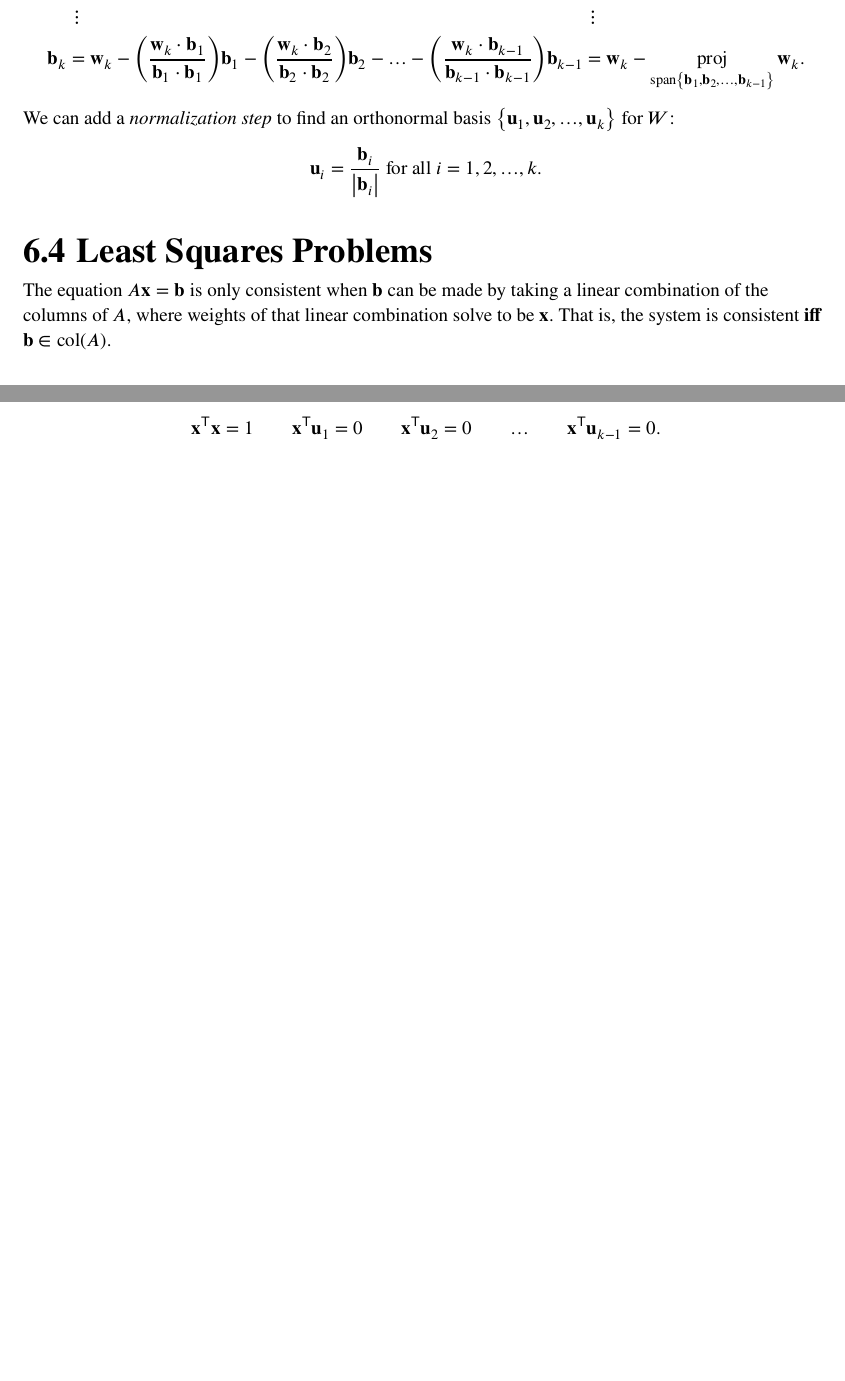
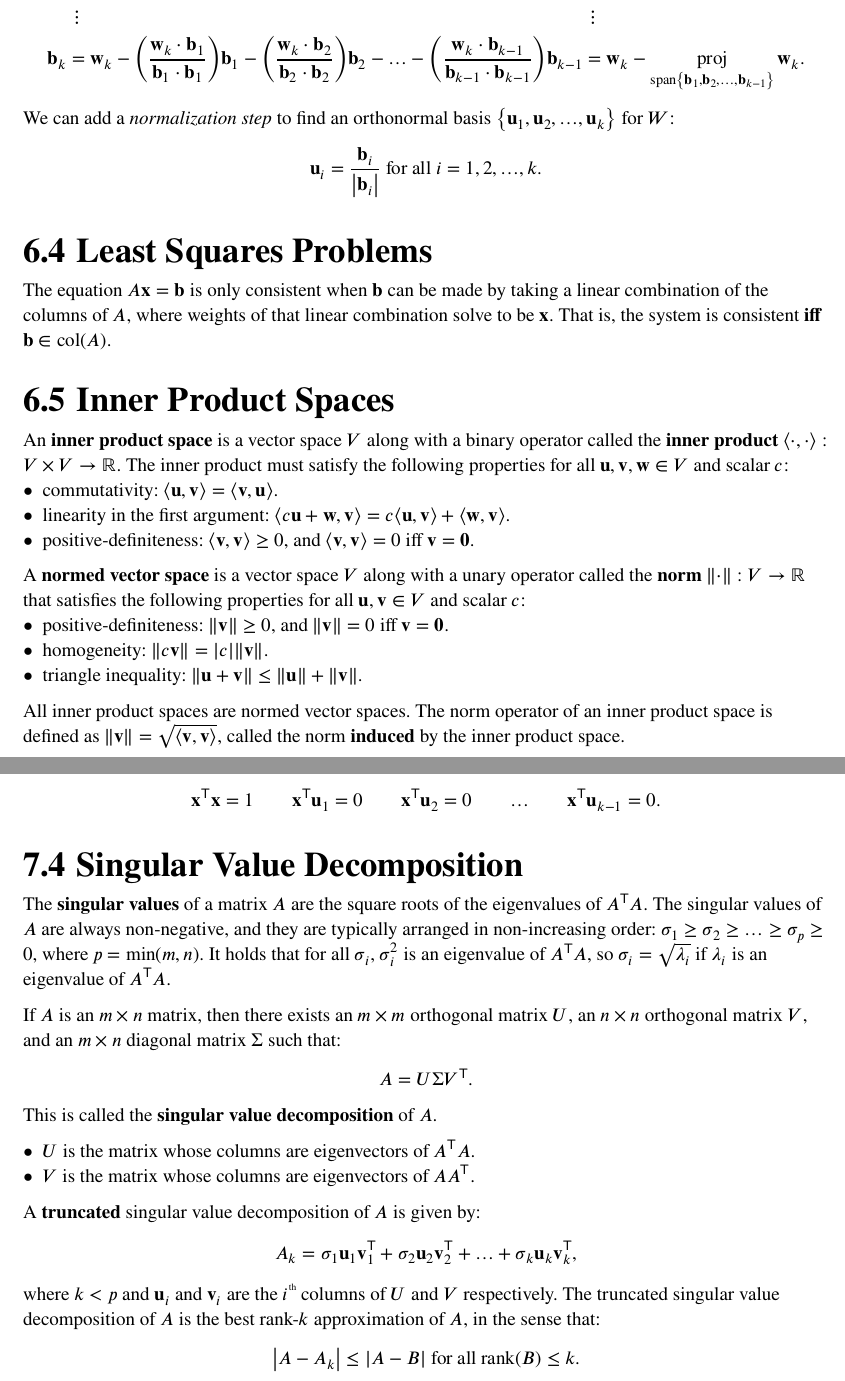
Before and after one commit to jay3332/typst-notes, a Typst document (src/linear_algebra.typ): two parts of pages 57 and 62 of 62 before the commit and two parts of pages 58 and 63 of 63 after it, joined at a grey line, cut so that both start at the same text, the shorter picture padded with empty space. The pictures show the PDF file pdf/linear_algebra.pdf that the author committed with the source.

Commit message:
update 5/11

```diff
--- a/src/linear_algebra.typ
+++ b/src/linear_algebra.typ
@@ -2043,3 +2043,6 @@ $
 
 The equation $A bf(x) = bf(b)$ is only consistent when $bf(b)$ can be made by taking a linear combination of the columns of $A$, where weights of that linear combination solve to be $bf(x)$. That is, the system is consistent *iff* $bf(b) in col(A)$.
 
+== Inner Product Spaces
+
+An *inner product space* is a vector space $V$ along with a binary operator called the *inner product* $ang(dot, dot): V times V -> RR$. The inner product must satisfy the following properties for all $bf(u), bf(v), bf(w) in V$ and scalar $c$:
@@ -2045,0 +2053 @@ The equation $A bf(x) = bf(b)$ is only consistent when $bf(b)$ can be made by ta
+A *normed vector space* is a vector space $V$ along with a unary operator called the *norm* $norm(dot): V -> RR$ that satisfies the following properties for all $bf(u), bf(v) in V$ and scalar $c$:
@@ -2046,3 +2058,5 @@ The equation $A bf(x) = bf(b)$ is only consistent when $bf(b)$ can be made by ta
+All inner product spaces are normed vector spaces. The norm operator of an inner product space is defined as $norm(bf(v)) = sqrt(ang(bf(v), bf(v)))$, called the norm *induced* by the inner product space.
+
 #pagebreak()
 
 
@@ -2176,3 +2190,25 @@ $
   ... #h(2em)
   bf(x)^transpose bf(u)_(k - 1) = 0.
 $
+
+== Singular Value Decomposition
+
+The *singular values* of a matrix $A$ are the square roots of the eigenvalues of $A^transpose A$. The singular values of $A$ are always non-negative, and they are typically arranged in non-increasing order: $sigma_1 >= sigma_2 >= ... >= sigma_p >= 0$, where $p = min(m, n)$. It holds that for all $sigma_i$, $sigma_i^2$ is an eigenvalue of $A^transpose A$, so $sigma_i = sqrt(lambda_i)$ if $lambda_i$ is an eigenvalue of $A^transpose A$.
+
+If $A$ is an $m times n$ matrix, then there exists an $m times m$ orthogonal matrix $U$, an $n times n$ orthogonal matrix $V$, and an $m times n$ diagonal matrix $Sigma$ such that:
+$
+  A = U Sigma V^transpose.
+$
+This is called the *singular value decomposition* of $A$.
+
+- $U$ is the matrix whose columns are eigenvectors of $A^transpose A$.
+- $V$ is the matrix whose columns are eigenvectors of $A A^transpose$.
+
+A *truncated* singular value decomposition of $A$ is given by:
+$
+  A_k = sigma_1 bf(u)_1 bf(v)_1^transpose + sigma_2 bf(u)_2 bf(v)_2^transpose + ... + sigma_k bf(u)_k bf(v)_k^transpose,
+$
+where $k < p$ and $bf(u)_i$ and $bf(v)_i$ are the $i$#th columns of $U$ and $V$ respectively. The truncated singular value decomposition of $A$ is the best rank-$k$ approximation of $A$, in the sense that:
+$
+  abs(A - A_k) <= abs(A - B) "for all" rank(B) <= k.
+$
```
Also changed, not shown: src/proofs.typ (+2 -0 lines), pdf/linear_algebra.pdf, pdf/proofs.pdf, src/linear_algebra.typ (8 more changed lines).
